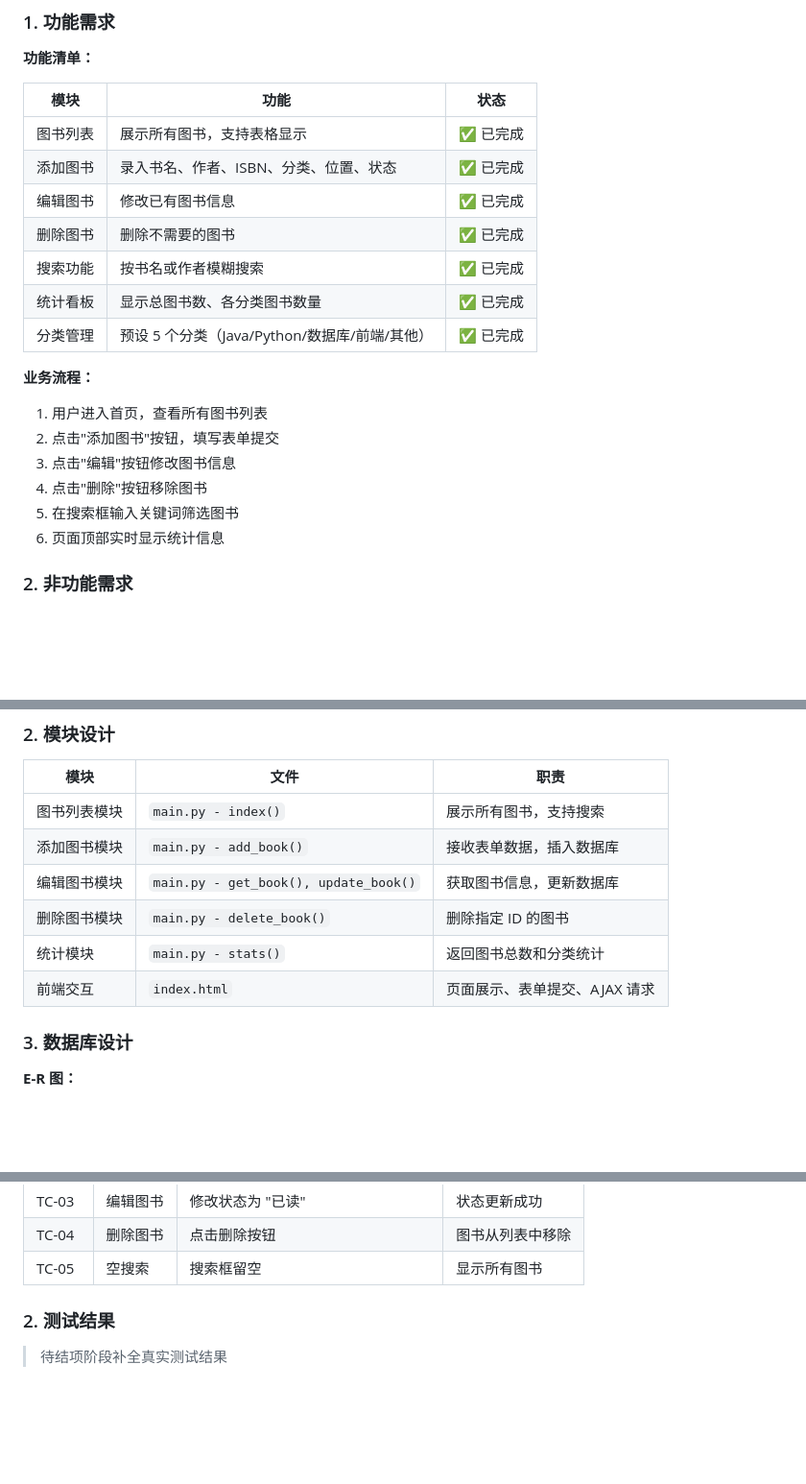
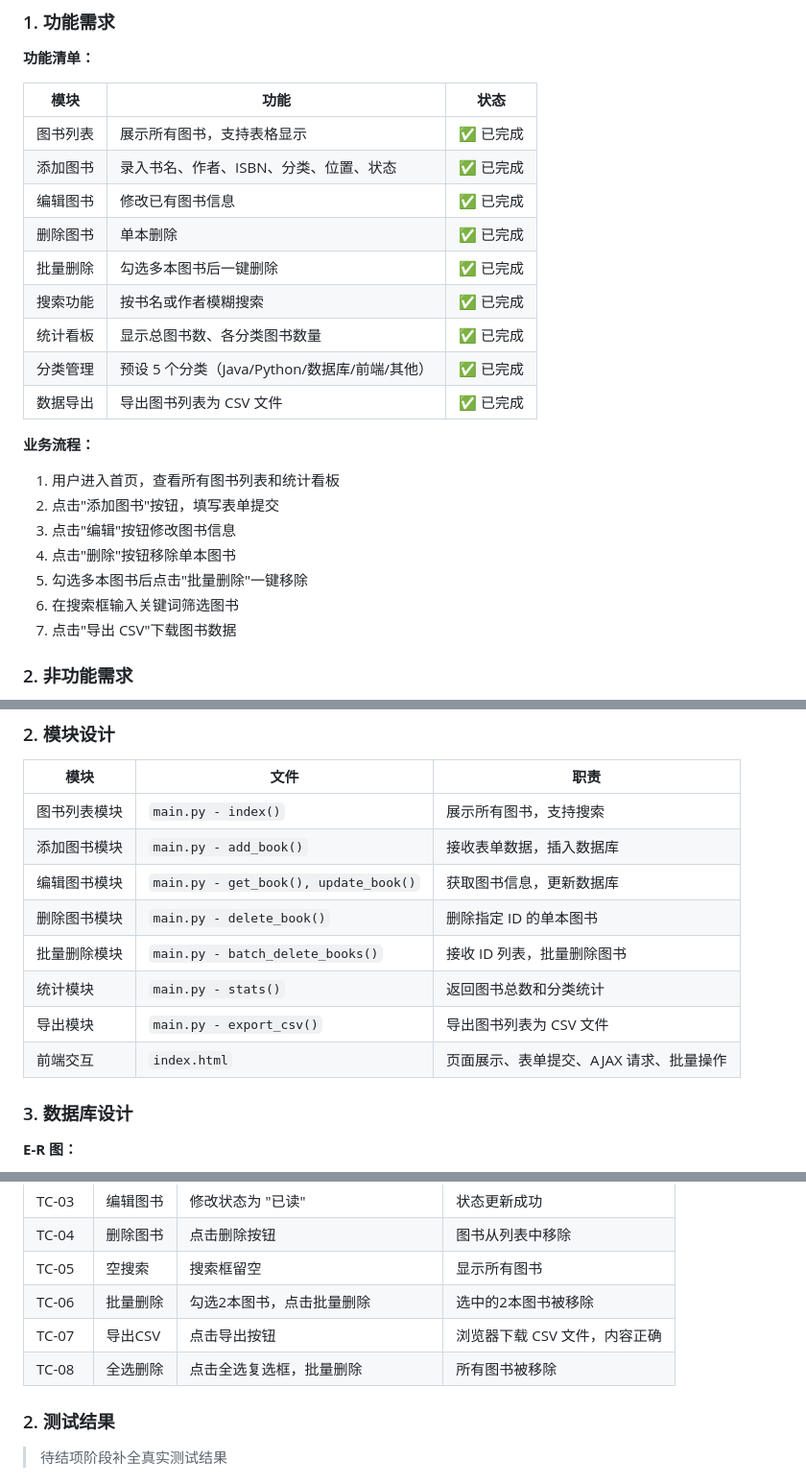
Before and after one commit to immortal-water/iw_book_manager, a Markdown page: docs/report/中期报告.md, 3 parts joined by grey strips. Shown at 96% size. GitHub-like rendering; blank space fills up the shorter version.

```diff
--- a/docs/report/中期报告.md
+++ b/docs/report/中期报告.md
@@ -46,19 +46,22 @@
 | 图书列表 | 展示所有图书，支持表格显示 | ✅ 已完成 |
 | 添加图书 | 录入书名、作者、ISBN、分类、位置、状态 | ✅ 已完成 |
 | 编辑图书 | 修改已有图书信息 | ✅ 已完成 |
-| 删除图书 | 删除不需要的图书 | ✅ 已完成 |
+| 删除图书 | 单本删除 | ✅ 已完成 |
+| 批量删除 | 勾选多本图书后一键删除 | ✅ 已完成 |
 | 搜索功能 | 按书名或作者模糊搜索 | ✅ 已完成 |
 | 统计看板 | 显示总图书数、各分类图书数量 | ✅ 已完成 |
 | 分类管理 | 预设 5 个分类（Java/Python/数据库/前端/其他） | ✅ 已完成 |
+| 数据导出 | 导出图书列表为 CSV 文件 | ✅ 已完成 |
 
 **业务流程：**
 
-1. 用户进入首页，查看所有图书列表
+1. 用户进入首页，查看所有图书列表和统计看板
 2. 点击"添加图书"按钮，填写表单提交
 3. 点击"编辑"按钮修改图书信息
-4. 点击"删除"按钮移除图书
-5. 在搜索框输入关键词筛选图书
-6. 页面顶部实时显示统计信息
+4. 点击"删除"按钮移除单本图书
+5. 勾选多本图书后点击"批量删除"一键移除
+6. 在搜索框输入关键词筛选图书
+7. 点击"导出 CSV"下载图书数据
 
 ### 2. 非功能需求
 
@@ -87,9 +90,11 @@
 | 图书列表模块 | `main.py - index()` | 展示所有图书，支持搜索 |
 | 添加图书模块 | `main.py - add_book()` | 接收表单数据，插入数据库 |
 | 编辑图书模块 | `main.py - get_book(), update_book()` | 获取图书信息，更新数据库 |
-| 删除图书模块 | `main.py - delete_book()` | 删除指定 ID 的图书 |
+| 删除图书模块 | `main.py - delete_book()` | 删除指定 ID 的单本图书 |
+| 批量删除模块 | `main.py - batch_delete_books()` | 接收 ID 列表，批量删除图书 |
 | 统计模块 | `main.py - stats()` | 返回图书总数和分类统计 |
-| 前端交互 | `index.html` | 页面展示、表单提交、AJAX 请求 |
+| 导出模块 | `main.py - export_csv()` | 导出图书列表为 CSV 文件 |
+| 前端交互 | `index.html` | 页面展示、表单提交、AJAX 请求、批量操作 |
 
 ### 3. 数据库设计
 
@@ -208,6 +266,9 @@ books = conn.execute(
 | TC-03 | 编辑图书 | 修改状态为 "已读" | 状态更新成功 |
 | TC-04 | 删除图书 | 点击删除按钮 | 图书从列表中移除 |
 | TC-05 | 空搜索 | 搜索框留空 | 显示所有图书 |
+| TC-06 | 批量删除 | 勾选2本图书，点击批量删除 | 选中的2本图书被移除 |
+| TC-07 | 导出CSV | 点击导出按钮 | 浏览器下载 CSV 文件，内容正确 |
+| TC-08 | 全选删除 | 点击全选复选框，批量删除 | 所有图书被移除 |
 
 ### 2. 测试结果
 > 待结项阶段补全真实测试结果
```
Also changed, not shown: other parts of docs/report/中期报告.md (+74 -16 lines), docs/report/assets/screenshot_batch_delete.png (added), docs/report/assets/screenshot_export.png (added), 3 other files.
